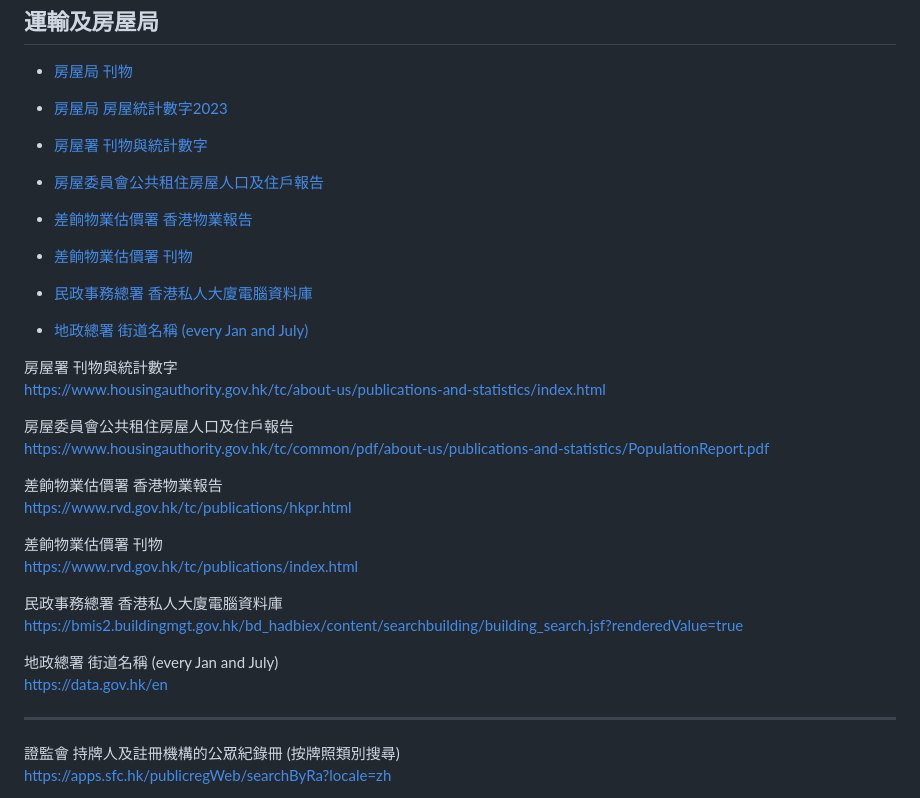
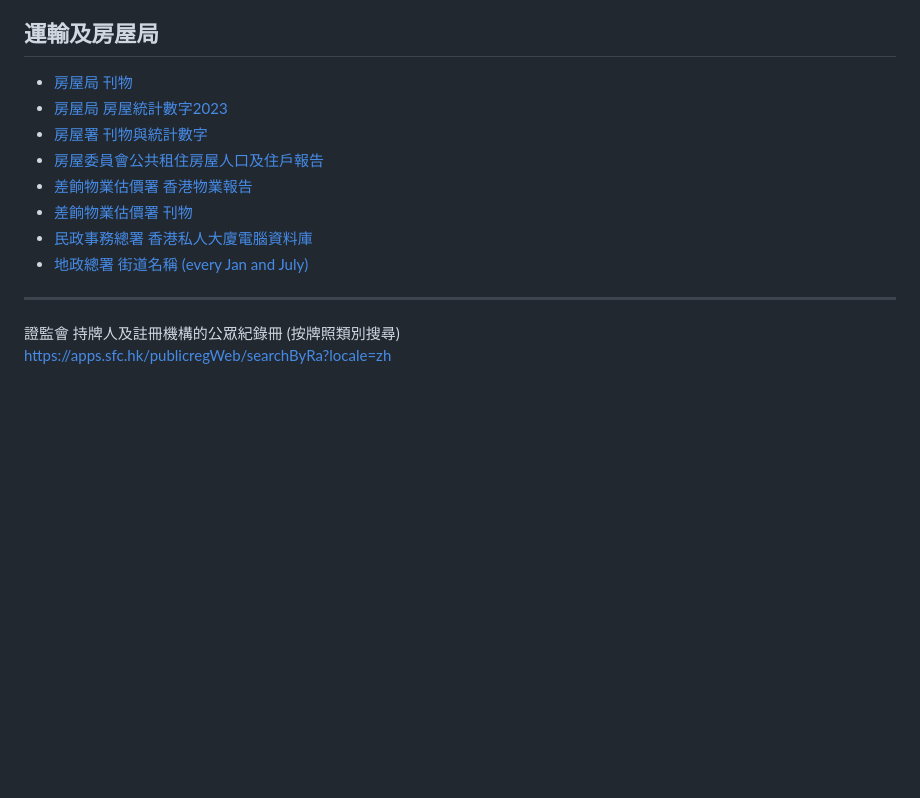
Before and after one commit to tommylam168/showcase.github.io, a Markdown page: data/database.md, the part around the change. Rendered like a GitHub page; blank space fills up the shorter version.

```diff
--- a/data/database.md
+++ b/data/database.md
@@ -10,8 +10,6 @@
 ## 運輸及房屋局
 * [房屋局 刊物](https://www.hb.gov.hk/tc/publications/housing/index.html)
 * [房屋局 房屋統計數字2023](https://www.hb.gov.hk/tc/publications/housing/HIF2023.pdf)
-
-
 * [房屋署 刊物與統計數字](https://www.housingauthority.gov.hk/tc/about-us/publications-and-statistics/index.html)
 * [房屋委員會公共租住房屋人口及住戶報告](https://www.housingauthority.gov.hk/tc/common/pdf/about-us/publications-and-statistics/PopulationReport.pdf)
 * [差餉物業估價署 香港物業報告](https://www.rvd.gov.hk/tc/publications/hkpr.html)
@@ -19,17 +17,6 @@
 * [民政事務總署 香港私人大廈電腦資料庫](https://bmis2.buildingmgt.gov.hk/bd_hadbiex/content/searchbuilding/building_search.jsf?renderedValue=true)
 * [地政總署 街道名稱 (every Jan and July)](https://data.gov.hk/en)
 
-<p>房屋署 刊物與統計數字<br><a href='https://www.housingauthority.gov.hk/tc/about-us/publications-and-statistics/index.html' target='_blank'>https://www.housingauthority.gov.hk/tc/about-us/publications-and-statistics/index.html</a></p>
-
-<p>房屋委員會公共租住房屋人口及住戶報告<br><a href='https://www.housingauthority.gov.hk/tc/common/pdf/about-us/publications-and-statistics/PopulationReport.pdf' target='_blank'>https://www.housingauthority.gov.hk/tc/common/pdf/about-us/publications-and-statistics/PopulationReport.pdf</a></p>
-
-<p>差餉物業估價署 香港物業報告<br><a href='https://www.rvd.gov.hk/tc/publications/hkpr.html' target='_blank'>https://www.rvd.gov.hk/tc/publications/hkpr.html</a></p>
-
-<p>差餉物業估價署 刊物<br><a href='https://www.rvd.gov.hk/tc/publications/index.html' target='_blank'>https://www.rvd.gov.hk/tc/publications/index.html</a></p>
-
-<p>民政事務總署 香港私人大廈電腦資料庫<br><a href='https://bmis2.buildingmgt.gov.hk/bd_hadbiex/content/searchbuilding/building_search.jsf?renderedValue=true' target='_blank'>https://bmis2.buildingmgt.gov.hk/bd_hadbiex/content/searchbuilding/building_search.jsf?renderedValue=true</a></p>
-
-<p>地政總署 街道名稱 (every Jan and July)<br><a href='https://data.gov.hk/en' target='_blank'>https://data.gov.hk/en</a></p>
 
 <hr>
 
```
